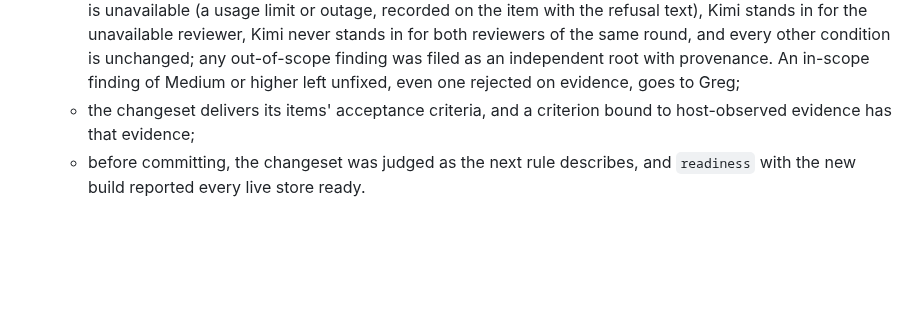
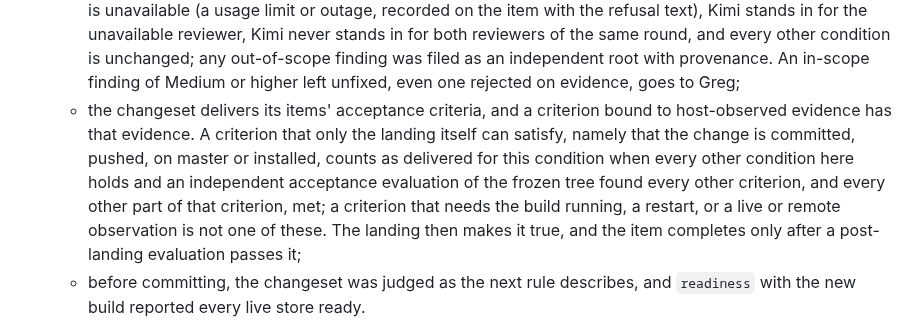
Before and after one commit to grlap/Engram, a Markdown page: AGENTS.md, the part around the change. Rendered like a GitHub page; blank space fills up the shorter version.

Commit message:
docs: clarify acceptance of landing-only criteria
Co-Authored-By: Codex GPT-6.1 (high) <noreply@openai.com>

```diff
--- a/AGENTS.md
+++ b/AGENTS.md
@@ -93,7 +93,16 @@ their presence in a file alone does not prove delivery.
     independent root with provenance. An in-scope finding of Medium or
     higher left unfixed, even one rejected on evidence, goes to Greg;
   - the changeset delivers its items' acceptance criteria, and a
-    criterion bound to host-observed evidence has that evidence;
+    criterion bound to host-observed evidence has that evidence. A
+    criterion that only the landing itself can satisfy, namely that the
+    change is committed, pushed, on master or installed, counts as
+    delivered for this condition when every other condition here holds
+    and an independent acceptance evaluation of the frozen tree found
+    every other criterion, and every other part of that criterion, met;
+    a criterion that needs the build running, a restart, or a live or
+    remote observation is not one of these. The landing then makes it
+    true, and the item completes only after a post-landing evaluation
+    passes it;
   - before committing, the changeset was judged as the next rule
     describes, and `readiness` with the new build reported every live
     store ready.
```
Also changed, not shown: CLAUDE.md (+10 -1 lines).
